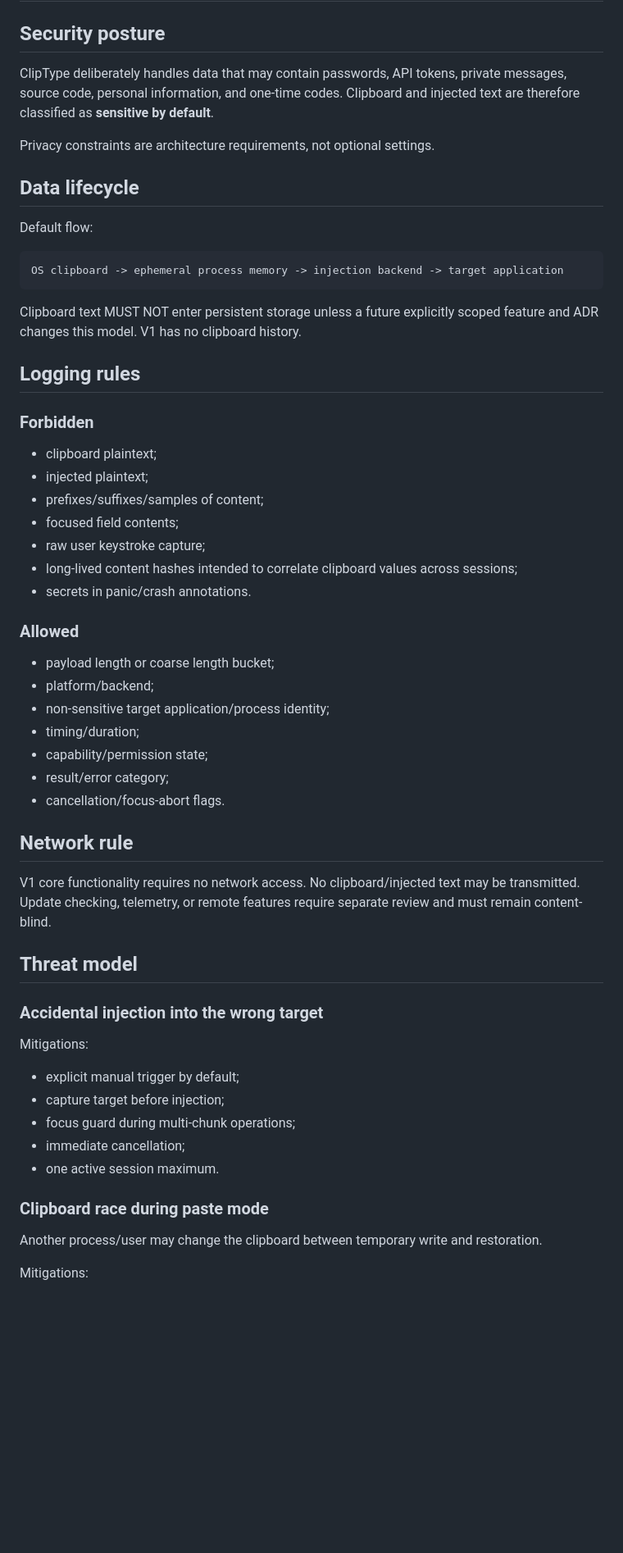
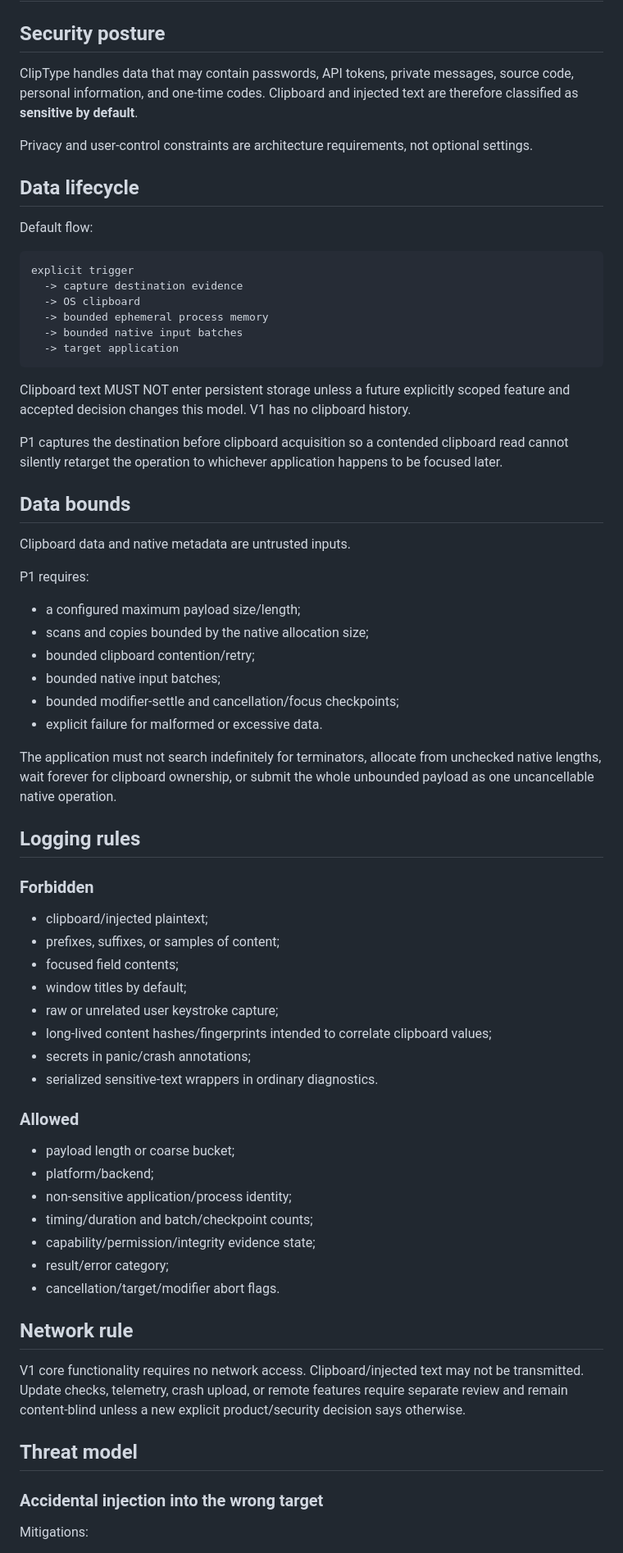
Before and after one commit to yhan-sun/ClipType, a Markdown page: docs/SECURITY_PRIVACY.md, the part around one of its changes. Shown at 82% size. Drawn GitHub-style; blank space fills up the shorter version.

Commit message:
docs: strengthen P1 target, modifier, and bounded-data safeguards

````diff
--- a/docs/SECURITY_PRIVACY.md
+++ b/docs/SECURITY_PRIVACY.md
@@ -2,55 +2,71 @@
 
 ## Security posture
 
-ClipType deliberately handles data that may contain passwords, API tokens, private messages, source code, personal information, and one-time codes. Clipboard and injected text are therefore classified as **sensitive by default**.
+ClipType handles data that may contain passwords, API tokens, private messages, source code, personal information, and one-time codes. Clipboard and injected text are therefore classified as **sensitive by default**.
 
-Privacy constraints are architecture requirements, not optional settings.
+Privacy and user-control constraints are architecture requirements, not optional settings.
 
 ## Data lifecycle
 
 Default flow:
 
 ```text
-OS clipboard -> ephemeral process memory -> injection backend -> target application
+explicit trigger
+  -> capture destination evidence
+  -> OS clipboard
+  -> bounded ephemeral process memory
+  -> bounded native input batches
+  -> target application
 ```
 
-Clipboard text MUST NOT enter persistent storage unless a future explicitly scoped feature and ADR changes this model. V1 has no clipboard history.
+Clipboard text MUST NOT enter persistent storage unless a future explicitly scoped feature and accepted decision changes this model. V1 has no clipboard history.
+
+P1 captures the destination before clipboard acquisition so a contended clipboard read cannot silently retarget the operation to whichever application happens to be focused later.
+
+## Data bounds
+
+Clipboard data and native metadata are untrusted inputs.
+
+P1 requires:
+
+- a configured maximum payload size/length;
+- scans and copies bounded by the native allocation size;
+- bounded clipboard contention/retry;
+- bounded native input batches;
+- bounded modifier-settle and cancellation/focus checkpoints;
+- explicit failure for malformed or excessive data.
+
+The application must not search indefinitely for terminators, allocate from unchecked native lengths, wait forever for clipboard ownership, or submit the whole unbounded payload as one uncancellable native operation.
 
 ## Logging rules
 
 ### Forbidden
-- clipboard plaintext;
-- injected plaintext;
-- prefixes/suffixes/samples of content;
+
+- clipboard/injected plaintext;
+- prefixes, suffixes, or samples of content;
 - focused field contents;
-- raw user keystroke capture;
-- long-lived content hashes intended to correlate clipboard values across sessions;
-- secrets in panic/crash annotations.
+- window titles by default;
+- raw or unrelated user keystroke capture;
+- long-lived content hashes/fingerprints intended to correlate clipboard values;
+- secrets in panic/crash annotations;
+- serialized sensitive-text wrappers in ordinary diagnostics.
 
 ### Allowed
-- payload length or coarse length bucket;
+
+- payload length or coarse bucket;
 - platform/backend;
-- non-sensitive target application/process identity;
-- timing/duration;
-- capability/permission state;
+- non-sensitive application/process identity;
+- timing/duration and batch/checkpoint counts;
+- capability/permission/integrity evidence state;
 - result/error category;
-- cancellation/focus-abort flags.
+- cancellation/target/modifier abort flags.
 
 ## Network rule
 
-V1 core functionality requires no network access. No clipboard/injected text may be transmitted. Update checking, telemetry, or remote features require separate review and must remain content-blind.
+V1 core functionality requires no network access. Clipboard/injected text may not be transmitted. Update checks, telemetry, crash upload, or remote features require separate review and remain content-blind unless a new explicit product/security decision says otherwise.
 
 ## Threat model
 
 ### Accidental injection into the wrong target
-Mitigations:
-- explicit manual trigger by default;
-- capture target before injection;
-- focus guard during multi-chunk operations;
-- immediate cancellation;
-- one active session maximum.
-
-### Clipboard race during paste mode
-Another process/user may change the clipboard between temporary write and restoration.
 
 Mitigations:
````
Also changed, not shown: other parts of docs/SECURITY_PRIVACY.md (+126 -28 lines).
